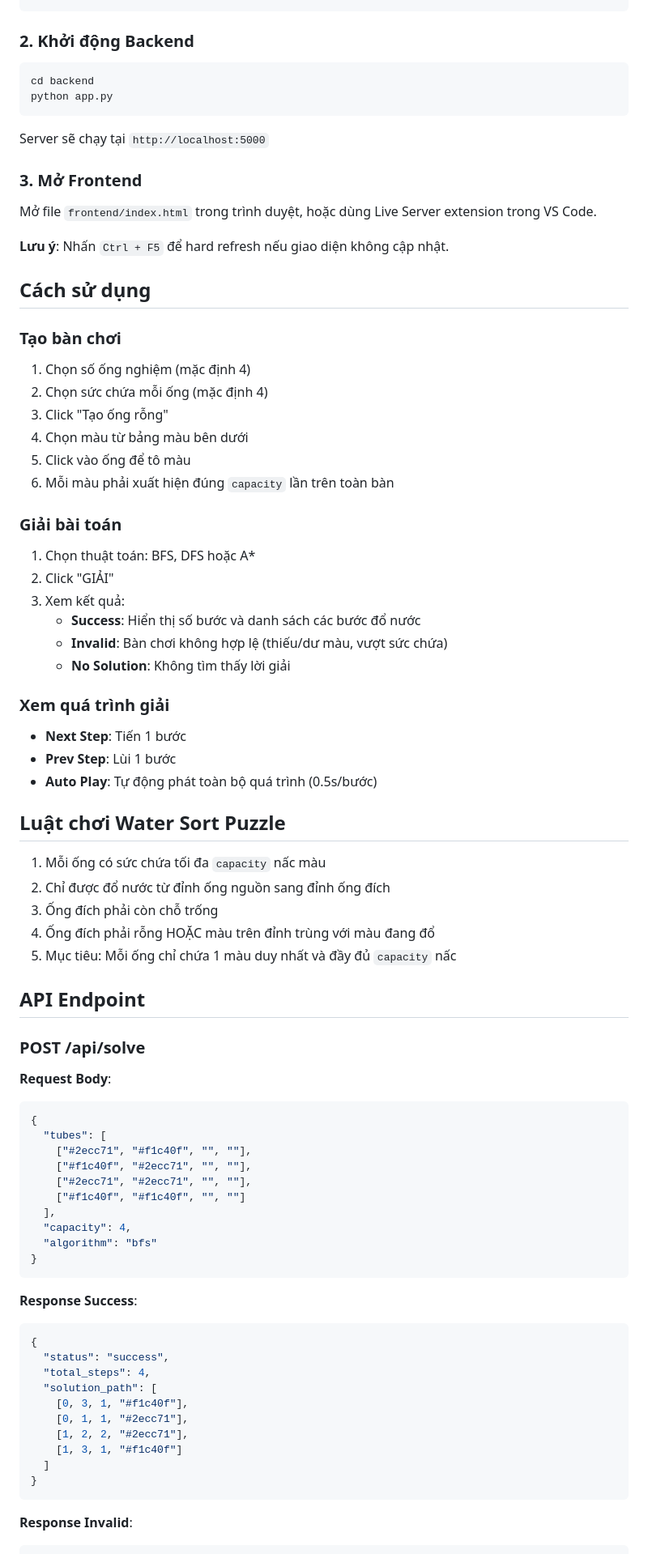
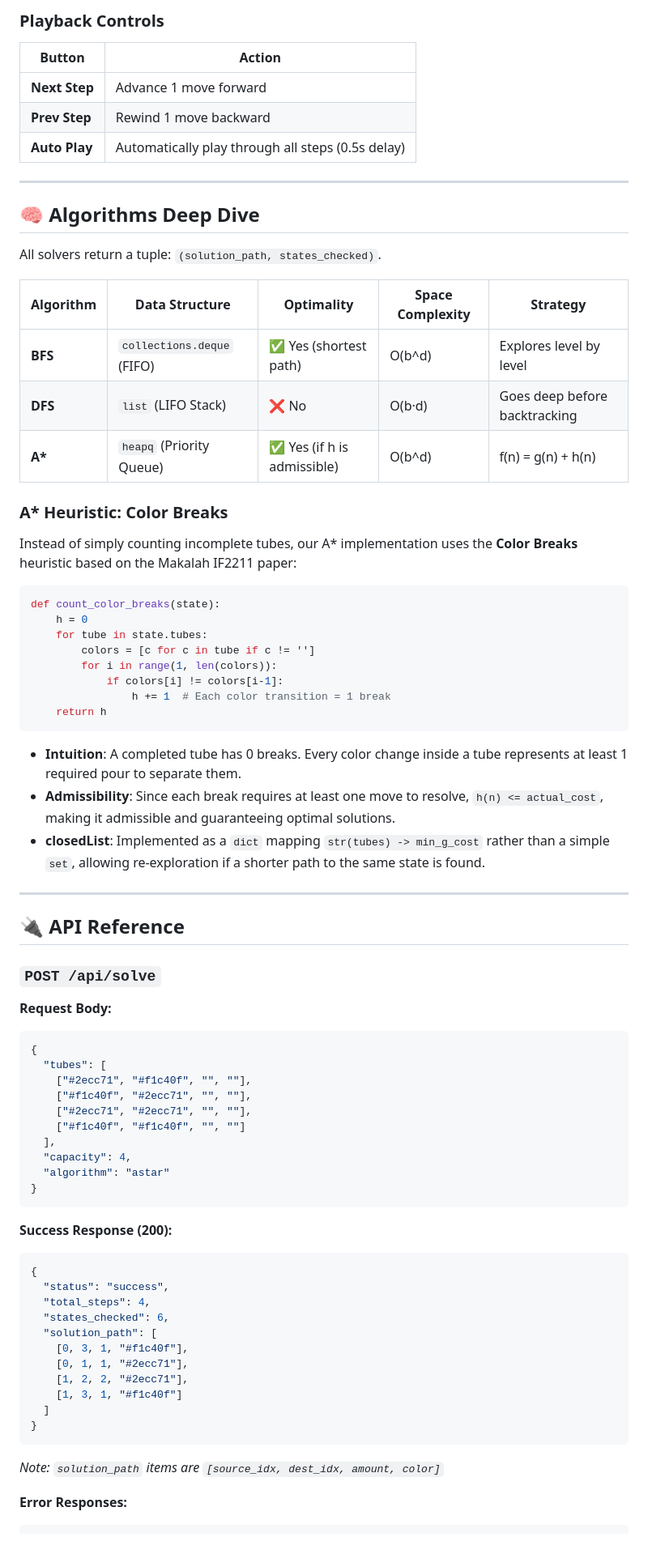
Before and after one commit to hiencode-rea/water_sort_project, a Markdown page: README.md, the part around one of its changes. Shown at 81% size. GitHub-like rendering.

````diff
--- a/README.md
+++ b/README.md
@@ -38,59 +123,49 @@ pip install -r ../requirements.txt
+### Playback Controls
+
+| Button | Action |
+|--------|--------|
+| **Next Step** | Advance 1 move forward |
+| **Prev Step** | Rewind 1 move backward |
+| **Auto Play** | Automatically play through all steps (0.5s delay) |
+
+---
+
+## 🧠 Algorithms Deep Dive
+
+All solvers return a tuple: `(solution_path, states_checked)`.
+
+| Algorithm | Data Structure | Optimality | Space Complexity | Strategy |
+|-----------|---------------|------------|------------------|----------|
+| **BFS** | `collections.deque` (FIFO) | ✅ Yes (shortest path) | O(b^d) | Explores level by level |
+| **DFS** | `list` (LIFO Stack) | ❌ No | O(b·d) | Goes deep before backtracking |
+| **A\*** | `heapq` (Priority Queue) | ✅ Yes (if h is admissible) | O(b^d) | f(n) = g(n) + h(n) |
+
+### A* Heuristic: Color Breaks
+
+Instead of simply counting incomplete tubes, our A* implementation uses the **Color Breaks** heuristic based on the Makalah IF2211 paper:
+
+```python
+def count_color_breaks(state):
+    h = 0
+    for tube in state.tubes:
+        colors = [c for c in tube if c != '']
+        for i in range(1, len(colors)):
+            if colors[i] != colors[i-1]:
+                h += 1  # Each color transition = 1 break
+    return h
 ```
 
-### 2. Khởi động Backend
+- **Intuition**: A completed tube has 0 breaks. Every color change inside a tube represents at least 1 required pour to separate them.
+- **Admissibility**: Since each break requires at least one move to resolve, `h(n) <= actual_cost`, making it admissible and guaranteeing optimal solutions.
+- **closedList**: Implemented as a `dict` mapping `str(tubes) -> min_g_cost` rather than a simple `set`, allowing re-exploration if a shorter path to the same state is found.
 
-```bash
-cd backend
-python app.py
-```
+---
 
-Server sẽ chạy tại `http://localhost:5000`
+## 🔌 API Reference
 
-### 3. Mở Frontend
+### `POST /api/solve`
 
-Mở file `frontend/index.html` trong trình duyệt, hoặc dùng Live Server extension trong VS Code.
-
-**Lưu ý**: Nhấn `Ctrl + F5` để hard refresh nếu giao diện không cập nhật.
-
-## Cách sử dụng
-
-### Tạo bàn chơi
-
-1. Chọn số ống nghiệm (mặc định 4)
-2. Chọn sức chứa mỗi ống (mặc định 4)
-3. Click "Tạo ống rỗng"
-4. Chọn màu từ bảng màu bên dưới
-5. Click vào ống để tô màu
-6. Mỗi màu phải xuất hiện đúng `capacity` lần trên toàn bàn
-
-### Giải bài toán
-
-1. Chọn thuật toán: BFS, DFS hoặc A*
-2. Click "GIẢI"
-3. Xem kết quả:
-   - **Success**: Hiển thị số bước và danh sách các bước đổ nước
-   - **Invalid**: Bàn chơi không hợp lệ (thiếu/dư màu, vượt sức chứa)
-   - **No Solution**: Không tìm thấy lời giải
-
-### Xem quá trình giải
-
-- **Next Step**: Tiến 1 bước
-- **Prev Step**: Lùi 1 bước
-- **Auto Play**: Tự động phát toàn bộ quá trình (0.5s/bước)
-
-## Luật chơi Water Sort Puzzle
-
-1. Mỗi ống có sức chứa tối đa `capacity` nấc màu
-2. Chỉ được đổ nước từ đỉnh ống nguồn sang đỉnh ống đích
-3. Ống đích phải còn chỗ trống
-4. Ống đích phải rỗng HOẶC màu trên đỉnh trùng với màu đang đổ
-5. Mục tiêu: Mỗi ống chỉ chứa 1 màu duy nhất và đầy đủ `capacity` nấc
-
-## API Endpoint
-
-### POST /api/solve
-
-**Request Body**:
+**Request Body:**
 ```json
 {
   "tubes": [
@@ -100,15 +175,16 @@ Mở file `frontend/index.html` trong trình duyệt, hoặc dùng Live Server e
     ["#f1c40f", "#f1c40f", "", ""]
   ],
   "capacity": 4,
-  "algorithm": "bfs"
+  "algorithm": "astar"
 }
 ```
 
-**Response Success**:
+**Success Response (200):**
 ```json
 {
   "status": "success",
   "total_steps": 4,
+  "states_checked": 6,
   "solution_path": [
     [0, 3, 1, "#f1c40f"],
     [0, 1, 1, "#2ecc71"],
@@ -117,6 +193,7 @@ Mở file `frontend/index.html` trong trình duyệt, hoặc dùng Live Server e
   ]
 }
 ```
+*Note: `solution_path` items are `[source_idx, dest_idx, amount, color]`*
 
-**Response Invalid**:
+**Error Responses:**
 ```json
````
Also changed, not shown: other parts of README.md (+145 -75 lines).
